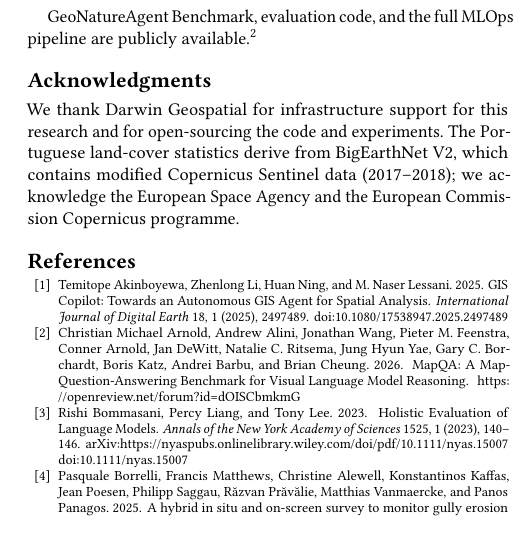
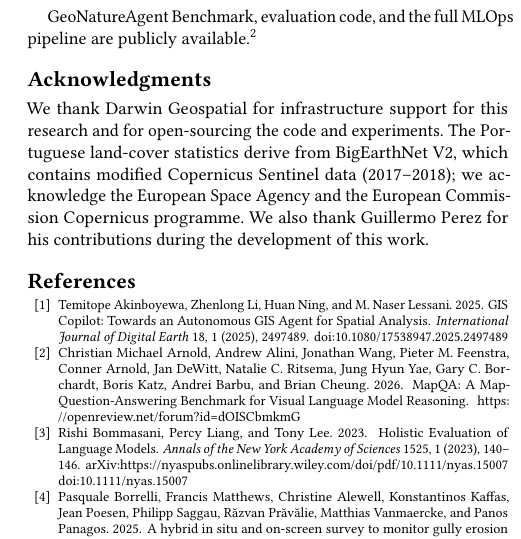
Before and after one commit to gabrielireland/GeoNatureAgent_Benchmark, a LaTeX paper (paper/SIGSPATIAL_2026/geonatureagent_benchmark.tex): part of one column of page 10 of 11, cut so that both start at the same text. Compiled offline with pdfLaTeX.

Commit message:
acks: keep Guillermo Perez as a contributor acknowledgment, moved to the end
Co-Authored-By: Claude Opus 4.8 (1M context) <noreply@anthropic.com>

```diff
--- a/paper/SIGSPATIAL_2026/geonatureagent_benchmark.tex
+++ b/paper/SIGSPATIAL_2026/geonatureagent_benchmark.tex
@@ -730,7 +730,7 @@ GeoNatureAgent Benchmark, evaluation code, and the full MLOps pipeline are publi
 %% identification of the section in the article metadata, and the
 %% consistent spelling of the heading.
 \begin{acks}
-We thank Darwin Geospatial for infrastructure support for this research and for open-sourcing the code and experiments. The Portuguese land-cover statistics derive from BigEarthNet~V2, which contains modified Copernicus Sentinel data (2017--2018); we acknowledge the European Space Agency and the European Commission Copernicus programme.
+We thank Darwin Geospatial for infrastructure support for this research and for open-sourcing the code and experiments. The Portuguese land-cover statistics derive from BigEarthNet~V2, which contains modified Copernicus Sentinel data (2017--2018); we acknowledge the European Space Agency and the European Commission Copernicus programme. We also thank Guillermo Perez for his contributions during the development of this work.
 \end{acks}
 
 %%
```
